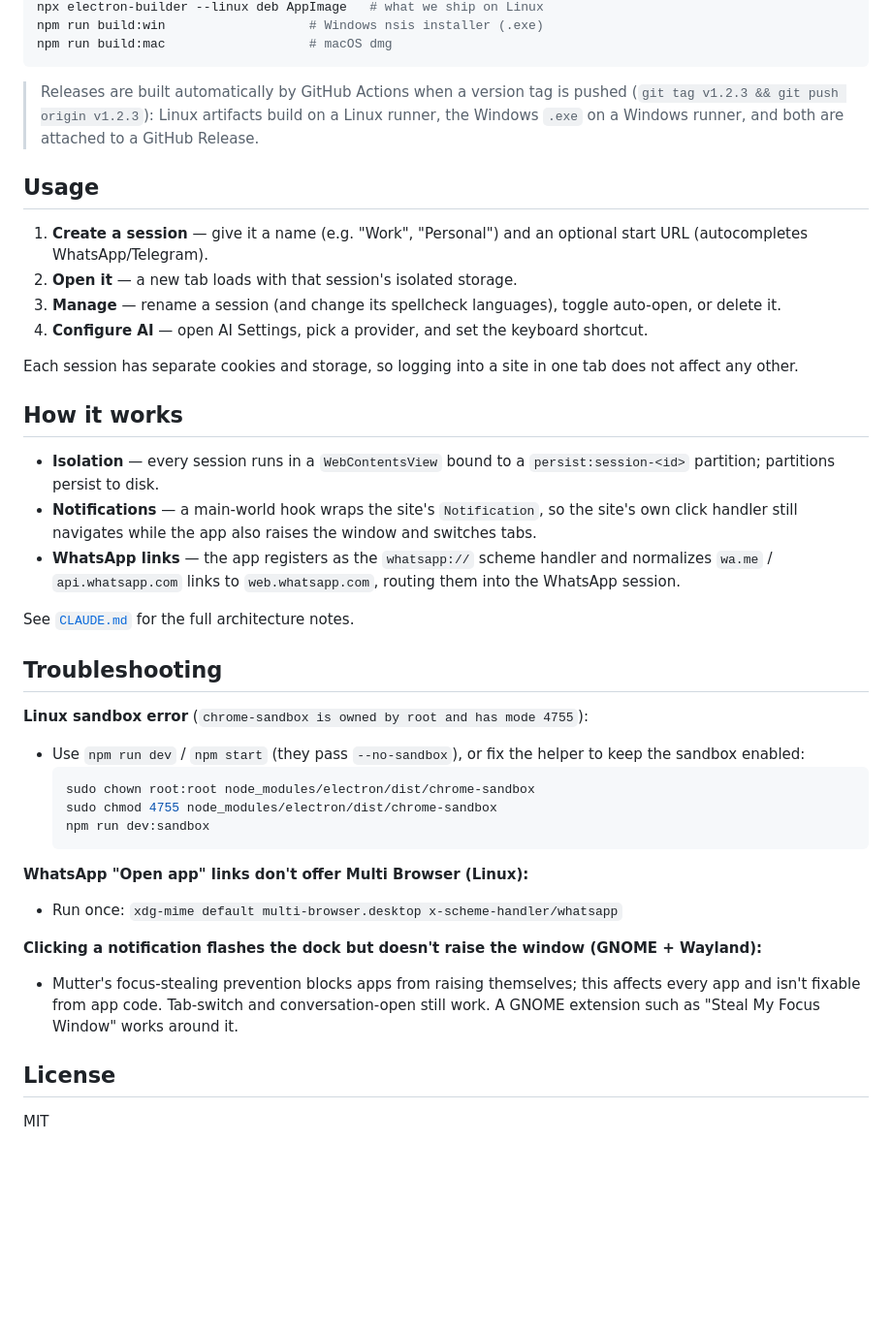
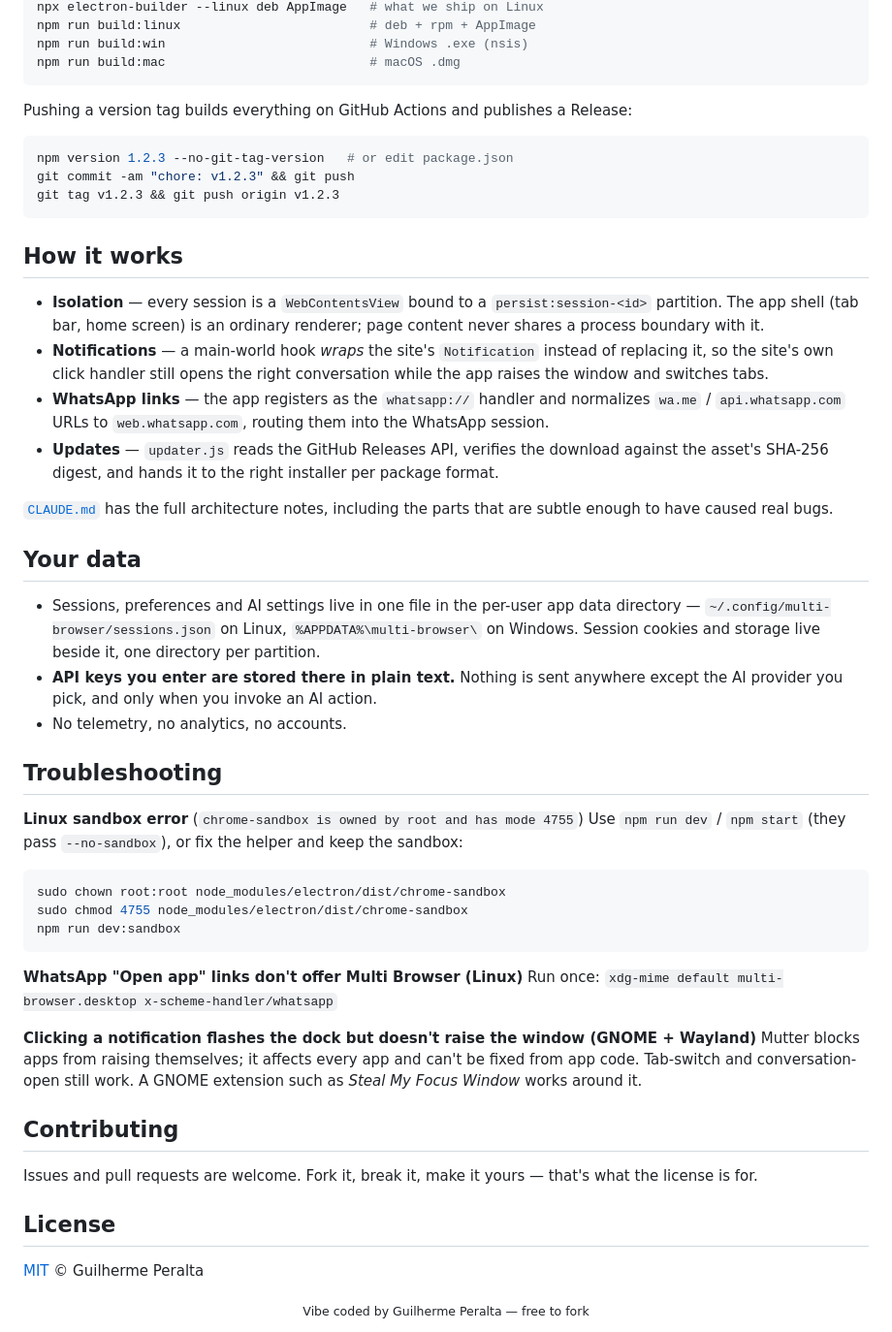
Before and after one commit to guiperalta/multi-browser, a Markdown page: README.md, the part around one of its changes. Shown at 97% size. GitHub-like rendering; blank space fills up the shorter version.

````diff
--- a/README.md
+++ b/README.md
@@ -50,43 +82,58 @@ npm run build:deb                   # deb only
 npx electron-builder --linux deb AppImage   # what we ship on Linux
-npm run build:win                   # Windows nsis installer (.exe)
-npm run build:mac                   # macOS dmg
+npm run build:linux                         # deb + rpm + AppImage
+npm run build:win                           # Windows .exe (nsis)
+npm run build:mac                           # macOS .dmg
 ```
 
-> Releases are built automatically by GitHub Actions when a version tag is pushed (`git tag v1.2.3 && git push origin v1.2.3`): Linux artifacts build on a Linux runner, the Windows `.exe` on a Windows runner, and both are attached to a GitHub Release.
+Pushing a version tag builds everything on GitHub Actions and publishes a Release:
 
-## Usage
-
-1. **Create a session** — give it a name (e.g. "Work", "Personal") and an optional start URL (autocompletes WhatsApp/Telegram).
-2. **Open it** — a new tab loads with that session's isolated storage.
-3. **Manage** — rename a session (and change its spellcheck languages), toggle auto-open, or delete it.
-4. **Configure AI** — open AI Settings, pick a provider, and set the keyboard shortcut.
-
-Each session has separate cookies and storage, so logging into a site in one tab does not affect any other.
+```bash
+npm version 1.2.3 --no-git-tag-version   # or edit package.json
+git commit -am "chore: v1.2.3" && git push
+git tag v1.2.3 && git push origin v1.2.3
+```
 
 ## How it works
 
-- **Isolation** — every session runs in a `WebContentsView` bound to a `persist:session-<id>` partition; partitions persist to disk.
-- **Notifications** — a main-world hook wraps the site's `Notification`, so the site's own click handler still navigates while the app also raises the window and switches tabs.
-- **WhatsApp links** — the app registers as the `whatsapp://` scheme handler and normalizes `wa.me` / `api.whatsapp.com` links to `web.whatsapp.com`, routing them into the WhatsApp session.
+- **Isolation** — every session is a `WebContentsView` bound to a `persist:session-<id>` partition. The app shell (tab bar, home screen) is an ordinary renderer; page content never shares a process boundary with it.
+- **Notifications** — a main-world hook *wraps* the site's `Notification` instead of replacing it, so the site's own click handler still opens the right conversation while the app raises the window and switches tabs.
+- **WhatsApp links** — the app registers as the `whatsapp://` handler and normalizes `wa.me` / `api.whatsapp.com` URLs to `web.whatsapp.com`, routing them into the WhatsApp session.
+- **Updates** — `updater.js` reads the GitHub Releases API, verifies the download against the asset's SHA-256 digest, and hands it to the right installer per package format.
 
-See [`CLAUDE.md`](CLAUDE.md) for the full architecture notes.
+[`CLAUDE.md`](CLAUDE.md) has the full architecture notes, including the parts that are subtle enough to have caused real bugs.
+
+## Your data
+
+- Sessions, preferences and AI settings live in one file in the per-user app data directory — `~/.config/multi-browser/sessions.json` on Linux, `%APPDATA%\multi-browser\` on Windows. Session cookies and storage live beside it, one directory per partition.
+- **API keys you enter are stored there in plain text.** Nothing is sent anywhere except the AI provider you pick, and only when you invoke an AI action.
+- No telemetry, no analytics, no accounts.
 
 ## Troubleshooting
 
-**Linux sandbox error** (`chrome-sandbox is owned by root and has mode 4755`):
-- Use `npm run dev` / `npm start` (they pass `--no-sandbox`), or fix the helper to keep the sandbox enabled:
-  ```bash
-  sudo chown root:root node_modules/electron/dist/chrome-sandbox
-  sudo chmod 4755 node_modules/electron/dist/chrome-sandbox
-  npm run dev:sandbox
-  ```
+**Linux sandbox error** (`chrome-sandbox is owned by root and has mode 4755`)
+Use `npm run dev` / `npm start` (they pass `--no-sandbox`), or fix the helper and keep the sandbox:
 
-**WhatsApp "Open app" links don't offer Multi Browser (Linux):**
-- Run once: `xdg-mime default multi-browser.desktop x-scheme-handler/whatsapp`
+```bash
+sudo chown root:root node_modules/electron/dist/chrome-sandbox
+sudo chmod 4755 node_modules/electron/dist/chrome-sandbox
+npm run dev:sandbox
+```
 
-**Clicking a notification flashes the dock but doesn't raise the window (GNOME + Wayland):**
-- Mutter's focus-stealing prevention blocks apps from raising themselves; this affects every app and isn't fixable from app code. Tab-switch and conversation-open still work. A GNOME extension such as "Steal My Focus Window" works around it.
+**WhatsApp "Open app" links don't offer Multi Browser (Linux)**
+Run once: `xdg-mime default multi-browser.desktop x-scheme-handler/whatsapp`
+
+**Clicking a notification flashes the dock but doesn't raise the window (GNOME + Wayland)**
+Mutter blocks apps from raising themselves; it affects every app and can't be fixed from app code.
+Tab-switch and conversation-open still work. A GNOME extension such as *Steal My Focus Window*
+works around it.
+
+## Contributing
+
+Issues and pull requests are welcome. Fork it, break it, make it yours — that's what the license
+is for.
 
 ## License
 
-MIT
+[MIT](LICENSE) © Guilherme Peralta
+
+<div align="center"><sub>Vibe coded by Guilherme Peralta — free to fork</sub></div>
````
Also changed, not shown: other parts of README.md (+54 -22 lines), CLAUDE.md (+33 -2 lines), INSTALL.md (deleted, +0 -45 lines), docs/screenshot-dark.png (added), docs/screenshot-light.png (added), 7 other files.
